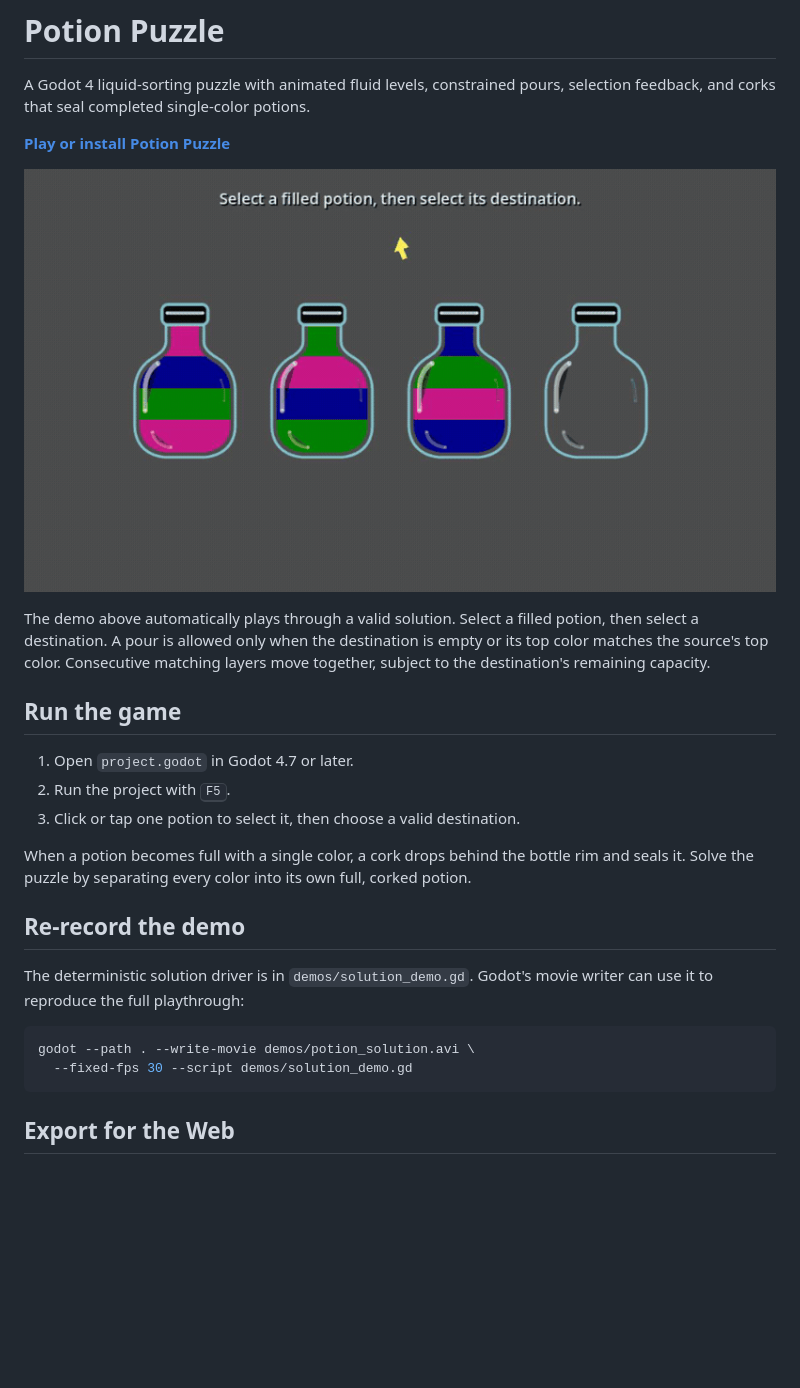
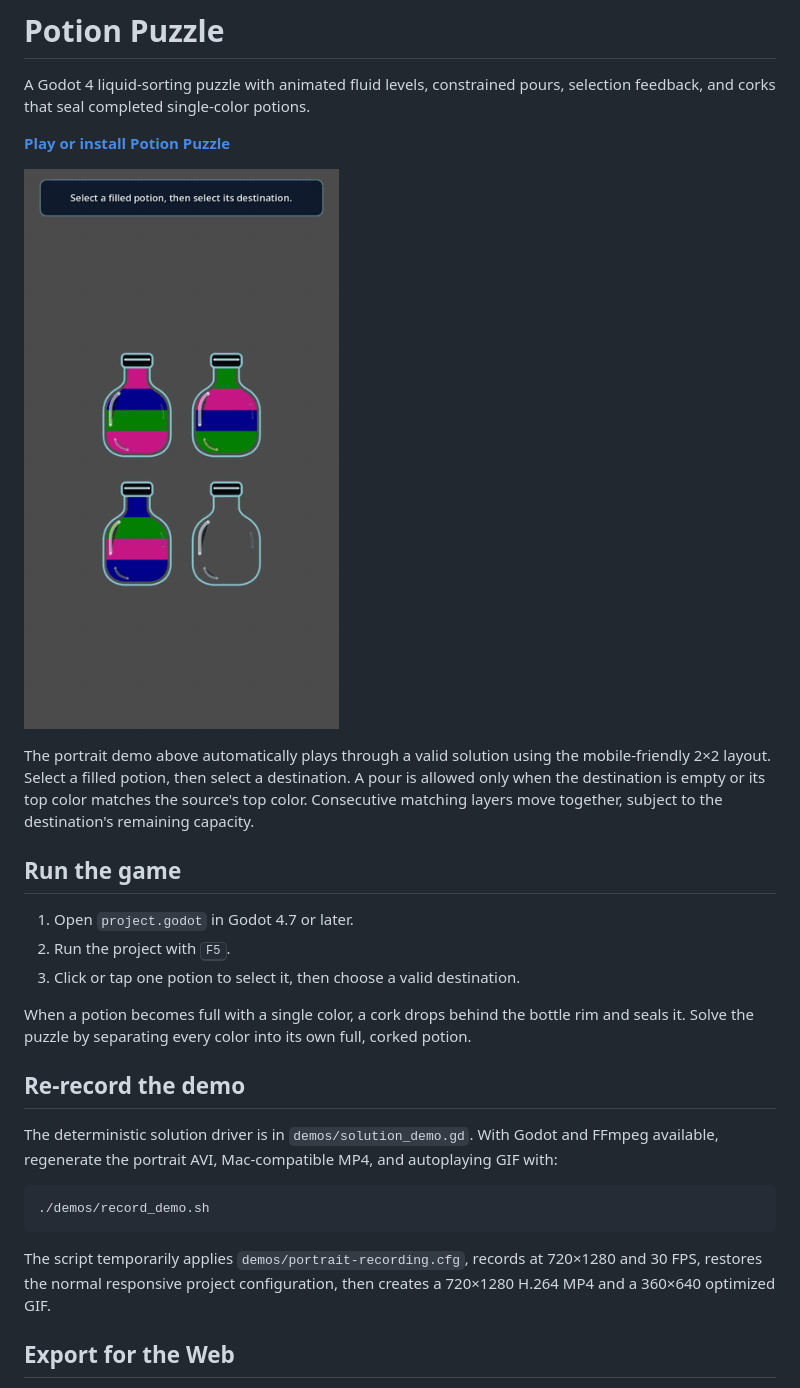
Before and after one commit to michaelnavazhylau/potion-tracker, a Markdown page: README.md, the part around the change. Drawn GitHub-style; pictures changed too: demos/potion_solution.gif; blank space fills up the shorter version.

Commit message:
Update mobile demo recording

````diff
--- a/README.md
+++ b/README.md
@@ -7,10 +7,11 @@ selection feedback, and corks that seal completed single-color potions.
 
 [![Potion Puzzle completed solution demo](demos/potion_solution.gif)](demos/potion_solution.mp4)
 
-The demo above automatically plays through a valid solution. Select a filled
-potion, then select a destination. A pour is allowed only when the destination
-is empty or its top color matches the source's top color. Consecutive matching
-layers move together, subject to the destination's remaining capacity.
+The portrait demo above automatically plays through a valid solution using the
+mobile-friendly 2×2 layout. Select a filled potion, then select a destination.
+A pour is allowed only when the destination is empty or its top color matches
+the source's top color. Consecutive matching layers move together, subject to
+the destination's remaining capacity.
 
 ## Run the game
 
@@ -24,13 +25,17 @@ corked potion.
 
 ## Re-record the demo
 
-The deterministic solution driver is in `demos/solution_demo.gd`. Godot's movie
-writer can use it to reproduce the full playthrough:
+The deterministic solution driver is in `demos/solution_demo.gd`. With Godot
+and FFmpeg available, regenerate the portrait AVI, Mac-compatible MP4, and
+autoplaying GIF with:
 
 ```sh
-godot --path . --write-movie demos/potion_solution.avi \
-  --fixed-fps 30 --script demos/solution_demo.gd
+./demos/record_demo.sh
 ```
+
+The script temporarily applies `demos/portrait-recording.cfg`, records at
+720×1280 and 30 FPS, restores the normal responsive project configuration,
+then creates a 720×1280 H.264 MP4 and a 360×640 optimized GIF.
 
 ## Export for the Web
 
````
Also changed, not shown: 6 other files.
